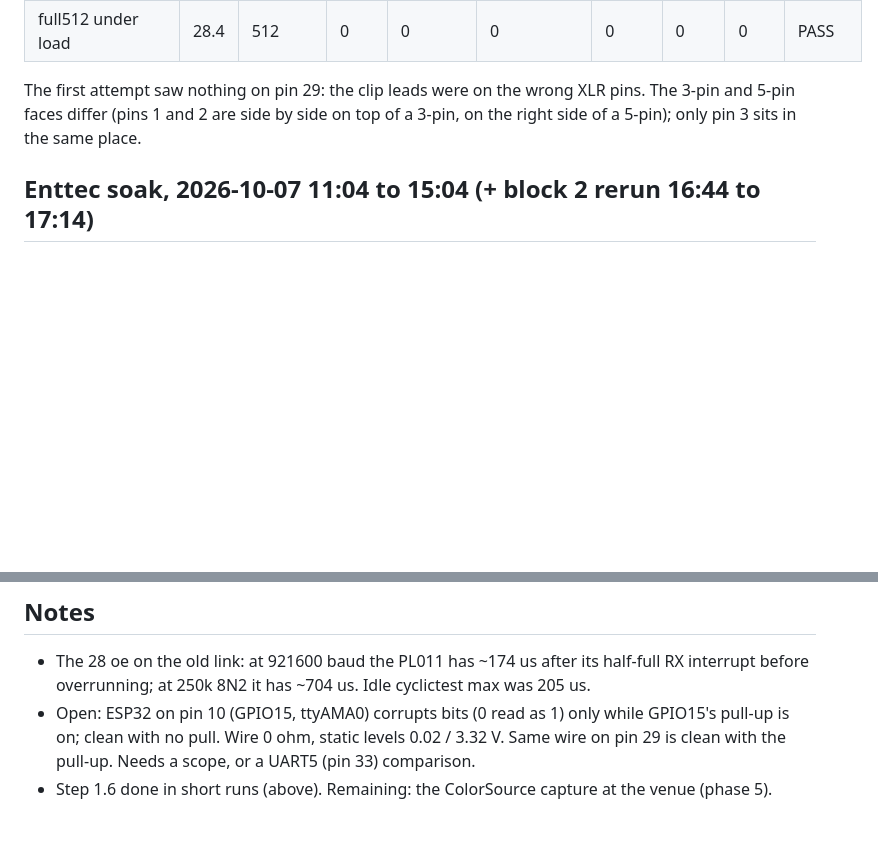
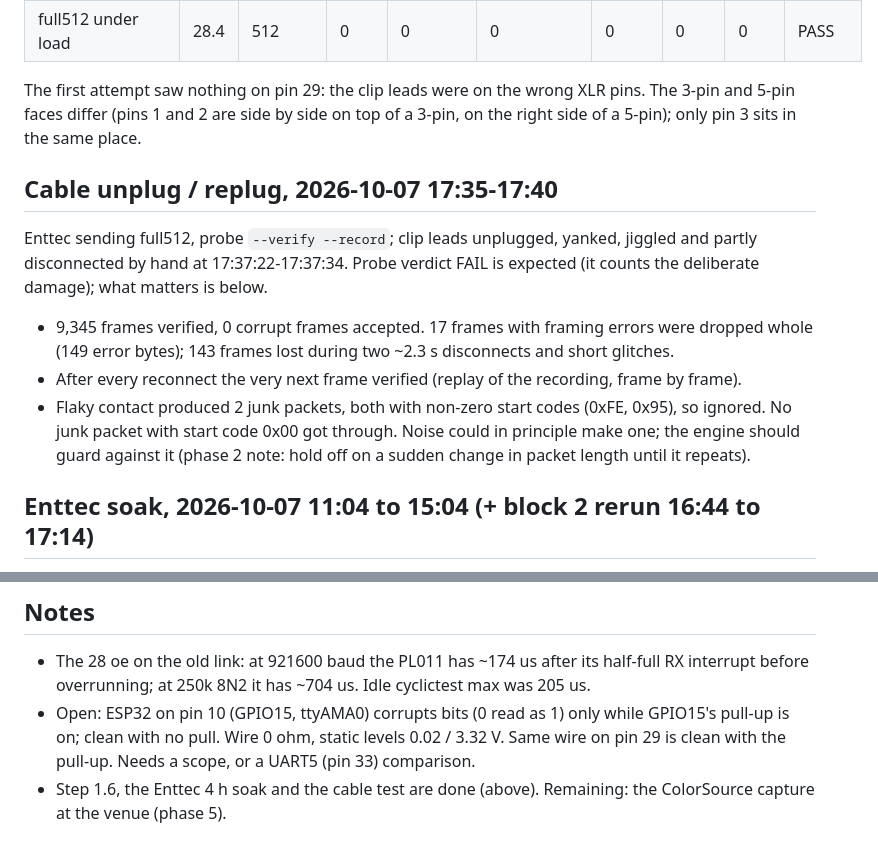
Before and after one commit to yesterdayforgotten/dmx_smartbulb, a Markdown page: tools/RESULTS.md, 2 parts joined by grey strips. Drawn GitHub-style; blank space fills up the shorter version.

Commit message:
Record cable unplug/replug test
Co-Authored-By: Claude Opus 5.5 <noreply@anthropic.com>
Claude-Session: https://claude.ai/code/session_01MGbXSY6jgg22YDQbW3rnjt

```diff
--- a/tools/RESULTS.md
+++ b/tools/RESULTS.md
@@ -58,6 +58,19 @@ The first attempt saw nothing on pin 29: the clip leads were on the wrong XLR pi
 and 5-pin faces differ (pins 1 and 2 are side by side on top of a 3-pin, on the right side of
 a 5-pin); only pin 3 sits in the same place.
 
+## Cable unplug / replug, 2026-10-07 17:35-17:40
+Enttec sending full512, probe `--verify --record`; clip leads unplugged, yanked, jiggled and
+partly disconnected by hand at 17:37:22-17:37:34. Probe verdict FAIL is expected (it counts the
+deliberate damage); what matters is below.
+
+- 9,345 frames verified, 0 corrupt frames accepted. 17 frames with framing errors were dropped
+  whole (149 error bytes); 143 frames lost during two ~2.3 s disconnects and short glitches.
+- After every reconnect the very next frame verified (replay of the recording, frame by frame).
+- Flaky contact produced 2 junk packets, both with non-zero start codes (0xFE, 0x95), so ignored.
+  No junk packet with start code 0x00 got through. Noise could in principle make one; the engine
+  should guard against it (phase 2 note: hold off on a sudden change in packet length until it
+  repeats).
+
 ## Enttec soak, 2026-10-07 11:04 to 15:04 (+ block 2 rerun 16:44 to 17:14)
 `tools/enttec_soak.sh 4`: Enttec -> clip leads -> shield -> divider -> pin 29, 8 x 30 min blocks.
 Load = CPU hogs, SD writes, flood ping and bulb-shaped UDP (`tools/net_load.py`, 600 pkt/s
@@ -105,4 +118,5 @@ Every one of the 35,851 per-second lines was clean. The ttyAMA3 lifetime oe coun
 - Open: ESP32 on pin 10 (GPIO15, ttyAMA0) corrupts bits (0 read as 1) only while GPIO15's pull-up
   is on; clean with no pull. Wire 0 ohm, static levels 0.02 / 3.32 V. Same wire on pin 29 is clean
   with the pull-up. Needs a scope, or a UART5 (pin 33) comparison.
-- Step 1.6 done in short runs (above). Remaining: the ColorSource capture at the venue (phase 5).
+- Step 1.6, the Enttec 4 h soak and the cable test are done (above). Remaining: the ColorSource
+  capture at the venue (phase 5).
```
